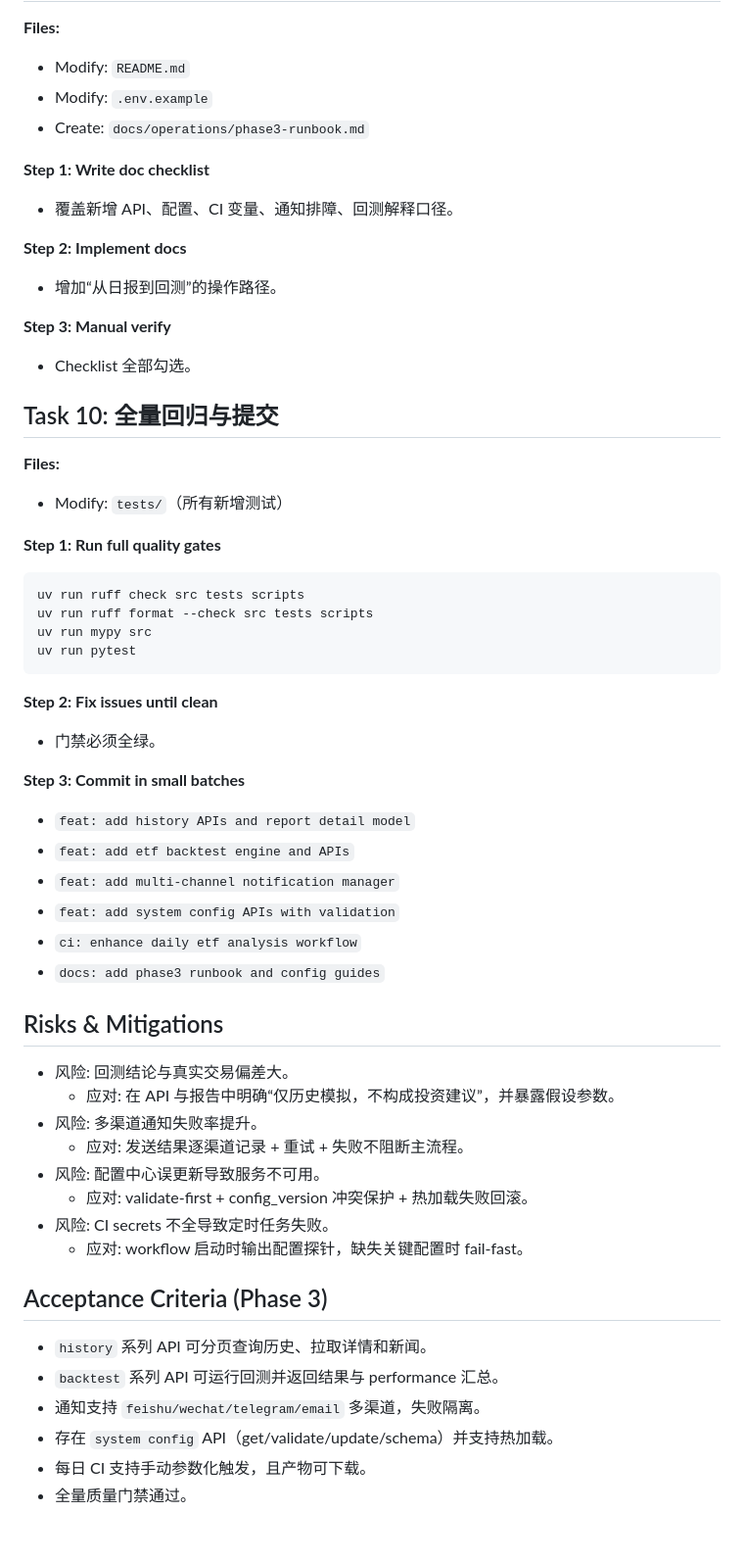
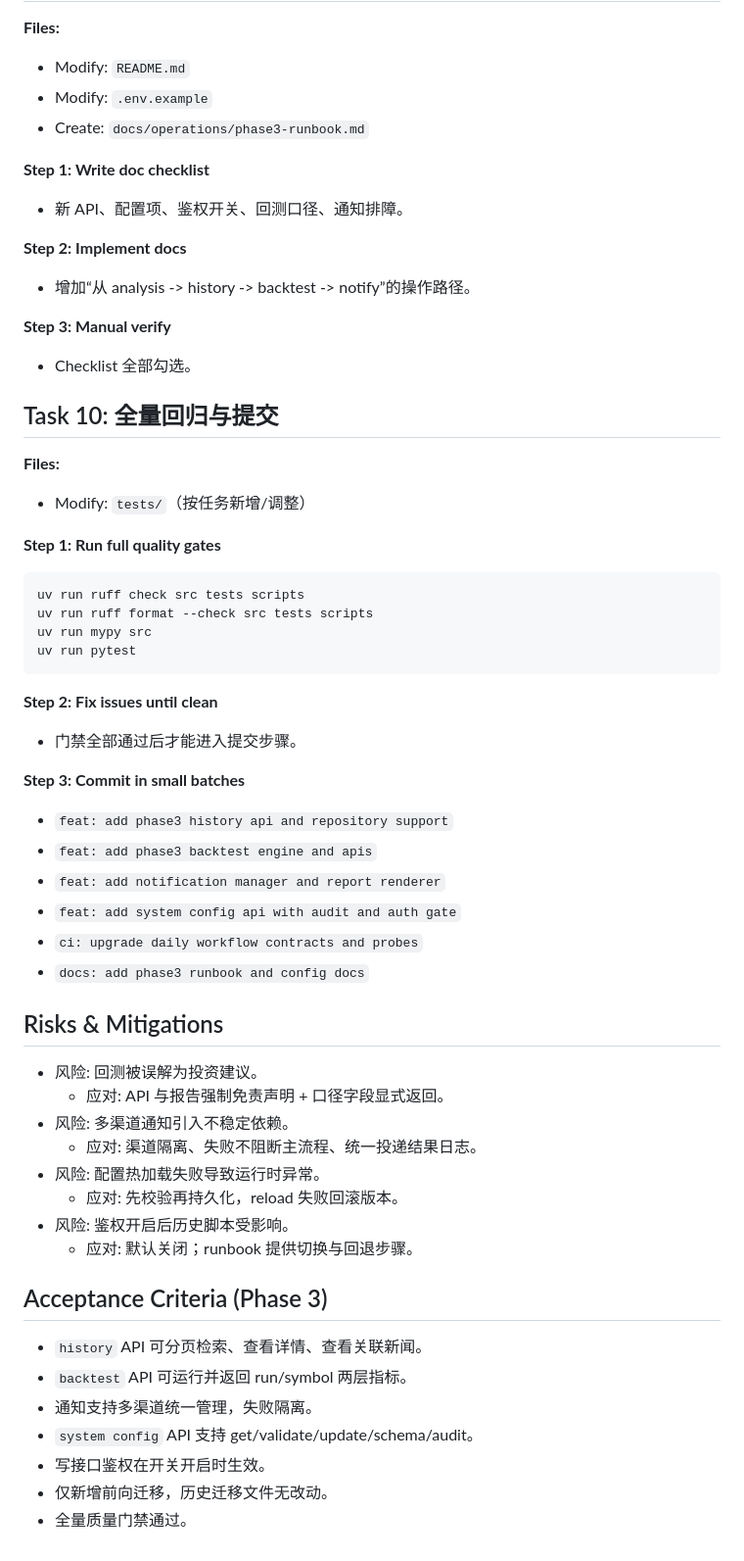
Before and after one commit to Tendo33/daily_ETF_analysis, a Markdown page: docs/plans/2026-03-09-phase-3-gap-closure-implementation.md, the part around one of its changes. Shown at 98% size. GitHub-like rendering.

````diff
--- a/docs/plans/2026-03-09-phase-3-gap-closure-implementation.md
+++ b/docs/plans/2026-03-09-phase-3-gap-closure-implementation.md
@@ -270,10 +285,10 @@
 - Create: `docs/operations/phase3-runbook.md`
 
 **Step 1: Write doc checklist**
-- 覆盖新增 API、配置、CI 变量、通知排障、回测解释口径。
+- 新 API、配置项、鉴权开关、回测口径、通知排障。
 
 **Step 2: Implement docs**
-- 增加“从日报到回测”的操作路径。
+- 增加“从 analysis -> history -> backtest -> notify”的操作路径。
 
 **Step 3: Manual verify**
 - Checklist 全部勾选。
@@ -281,7 +296,7 @@
 ## Task 10: 全量回归与提交
 
 **Files:**
-- Modify: `tests/`（所有新增测试）
+- Modify: `tests/`（按任务新增/调整）
 
 **Step 1: Run full quality gates**
 
@@ -293,32 +308,33 @@ uv run pytest
 ```
 
 **Step 2: Fix issues until clean**
-- 门禁必须全绿。
+- 门禁全部通过后才能进入提交步骤。
 
 **Step 3: Commit in small batches**
-- `feat: add history APIs and report detail model`
-- `feat: add etf backtest engine and APIs`
-- `feat: add multi-channel notification manager`
-- `feat: add system config APIs with validation`
-- `ci: enhance daily etf analysis workflow`
-- `docs: add phase3 runbook and config guides`
+- `feat: add phase3 history api and repository support`
+- `feat: add phase3 backtest engine and apis`
+- `feat: add notification manager and report renderer`
+- `feat: add system config api with audit and auth gate`
+- `ci: upgrade daily workflow contracts and probes`
+- `docs: add phase3 runbook and config docs`
 
 ## Risks & Mitigations
 
-- 风险: 回测结论与真实交易偏差大。
-  - 应对: 在 API 与报告中明确“仅历史模拟，不构成投资建议”，并暴露假设参数。
-- 风险: 多渠道通知失败率提升。
-  - 应对: 发送结果逐渠道记录 + 重试 + 失败不阻断主流程。
-- 风险: 配置中心误更新导致服务不可用。
-  - 应对: validate-first + config_version 冲突保护 + 热加载失败回滚。
-- 风险: CI secrets 不全导致定时任务失败。
-  - 应对: workflow 启动时输出配置探针，缺失关键配置时 fail-fast。
+- 风险: 回测被误解为投资建议。
+  - 应对: API 与报告强制免责声明 + 口径字段显式返回。
+- 风险: 多渠道通知引入不稳定依赖。
+  - 应对: 渠道隔离、失败不阻断主流程、统一投递结果日志。
+- 风险: 配置热加载失败导致运行时异常。
+  - 应对: 先校验再持久化，reload 失败回滚版本。
+- 风险: 鉴权开启后历史脚本受影响。
+  - 应对: 默认关闭；runbook 提供切换与回退步骤。
 
 ## Acceptance Criteria (Phase 3)
 
-- `history` 系列 API 可分页查询历史、拉取详情和新闻。
-- `backtest` 系列 API 可运行回测并返回结果与 performance 汇总。
-- 通知支持 `feishu/wechat/telegram/email` 多渠道，失败隔离。
-- 存在 `system config` API（get/validate/update/schema）并支持热加载。
-- 每日 CI 支持手动参数化触发，且产物可下载。
+- `history` API 可分页检索、查看详情、查看关联新闻。
+- `backtest` API 可运行并返回 run/symbol 两层指标。
+- 通知支持多渠道统一管理，失败隔离。
+- `system config` API 支持 get/validate/update/schema/audit。
+- 写接口鉴权在开关开启时生效。
+- 仅新增前向迁移，历史迁移文件无改动。
 - 全量质量门禁通过。
````
Also changed, not shown: other parts of docs/plans/2026-03-09-phase-3-gap-closure-implementation.md (+108 -93 lines), docs/plans/2026-03-09-phase-4-production-hardening-implementation.md (+221 -192 lines).
